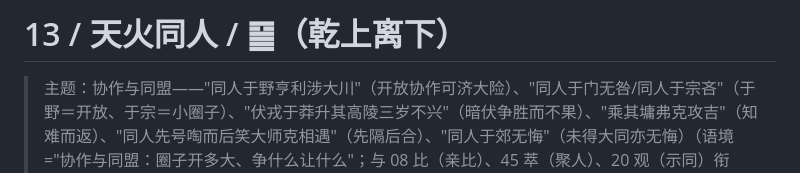
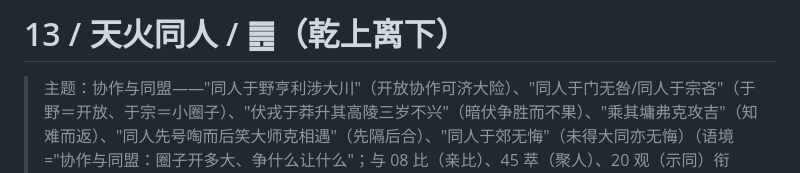
Before and after one commit to if0x522/new_yi, a Markdown page: hexagrams/13-tongren.md, the part around the change. Rendered like a GitHub page.

```diff
--- a/hexagrams/13-tongren.md
+++ b/hexagrams/13-tongren.md
@@ -1,4 +1,4 @@
-# 13 / 天火同人 / ䷍（乾上离下）
+# 13 / 天火同人 / ䷌（乾上离下）
 
 > 主题：协作与同盟——"同人于野亨利涉大川"（开放协作可济大险）、"同人于门无咎/同人于宗吝"（于野＝开放、于宗＝小圈子）、"伏戎于莽升其高陵三岁不兴"（暗伏争胜而不果）、"乘其墉弗克攻吉"（知难而返）、"同人先号啕而后笑大师克相遇"（先隔后合）、"同人于郊无悔"（未得大同亦无悔）（语境="协作与同盟：圈子开多大、争什么让什么"；与 08 比（亲比）、45 萃（聚人）、20 观（示同）衔接）。
 
```
Also changed, not shown: hexagrams/14-dayou.md (added, +123 -0 lines).
